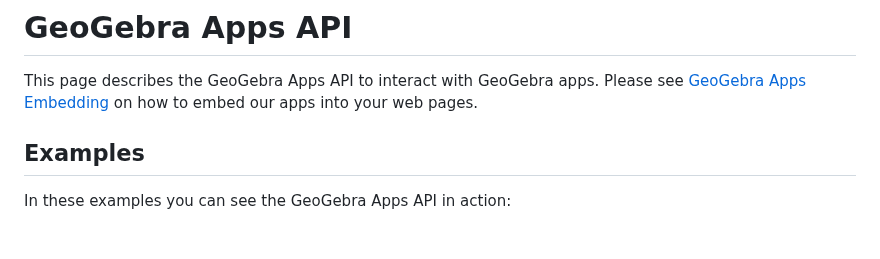
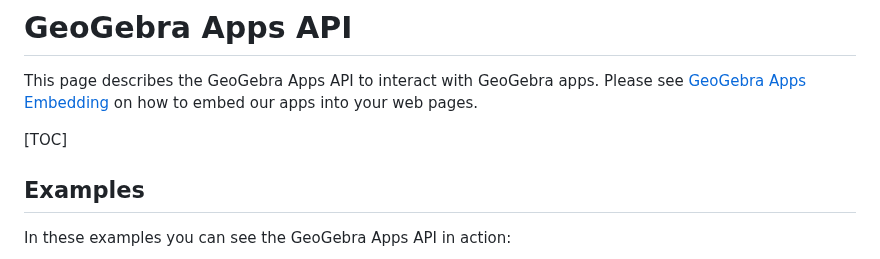
Before and after one commit to zhoushengdao/translated-articles, a Markdown page: geogebra-apps-api/en.md, the part around the change. GitHub-like rendering; blank space fills up the shorter version.

```diff
--- a/geogebra-apps-api/en.md
+++ b/geogebra-apps-api/en.md
@@ -1,6 +1,8 @@
 # GeoGebra Apps API
 
 This page describes the GeoGebra Apps API to interact with GeoGebra apps. Please see [GeoGebra Apps Embedding](https://wiki.geogebra.org/en/Reference:GeoGebra_Apps_Embedding) on how to embed our apps into your web pages.
+
+[TOC]
 
 ## Examples
 
```
